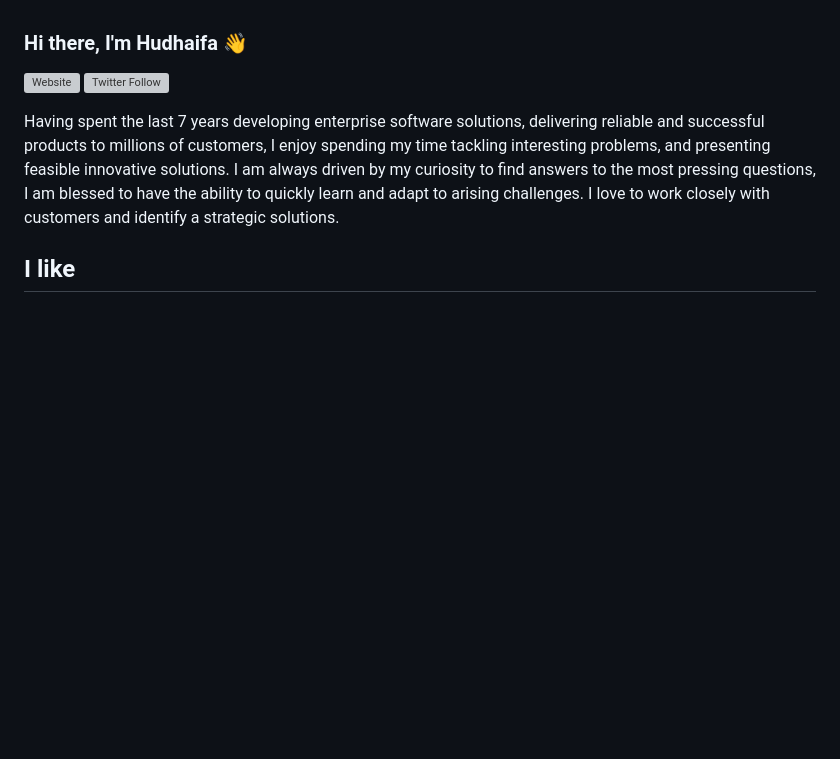
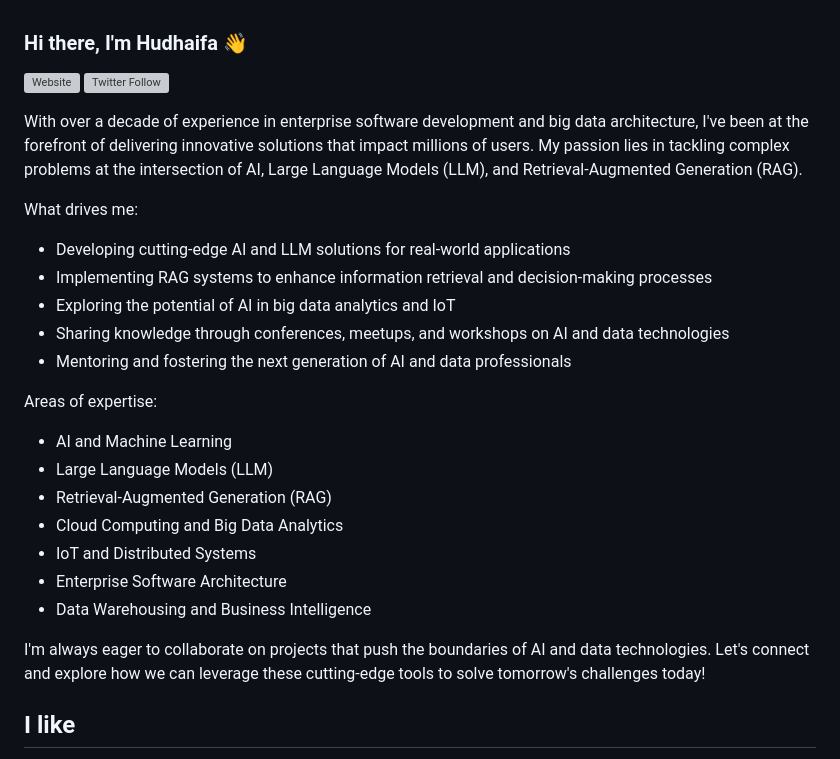
Before and after one commit to huthaifa-abd/huthaifa-abd, a Markdown page: README.md, the part around the change. Rendered like a GitHub page; blank space fills up the shorter version; grey boxes are pictures that could not be loaded.

```diff
--- a/README.md
+++ b/README.md
@@ -3,7 +3,25 @@
 [![Website](https://img.shields.io/website?label=hudhaifa-abd.com&style=for-the-badge&url=https%3A%2F%2Fwww.huthaifa-abd.com)](https://www.huthaifa-abd.com)
 [![Twitter Follow](https://img.shields.io/twitter/follow/huth2004?color=1DA1F2&logo=twitter&style=for-the-badge)](https://twitter.com/intent/follow?original_referer=https%3A%2F%2Fgithub.com%2Fhuth2004&screen_name=huth2004)
 
-Having spent the last 7 years developing enterprise software solutions, delivering reliable and successful products to millions of customers, I enjoy spending my time tackling interesting problems, and presenting feasible innovative solutions. I am always driven by my curiosity to find answers to the most pressing questions, I am blessed to have the ability to quickly learn and adapt to arising challenges. I love to work closely with customers and identify a strategic solutions.
+With over a decade of experience in enterprise software development and big data architecture, I've been at the forefront of delivering innovative solutions that impact millions of users. My passion lies in tackling complex problems at the intersection of AI, Large Language Models (LLM), and Retrieval-Augmented Generation (RAG).
+
+What drives me:
+- Developing cutting-edge AI and LLM solutions for real-world applications
+- Implementing RAG systems to enhance information retrieval and decision-making processes
+- Exploring the potential of AI in big data analytics and IoT
+- Sharing knowledge through conferences, meetups, and workshops on AI and data technologies
+- Mentoring and fostering the next generation of AI and data professionals
+
+Areas of expertise:
+- AI and Machine Learning
+- Large Language Models (LLM)
+- Retrieval-Augmented Generation (RAG)
+- Cloud Computing and Big Data Analytics
+- IoT and Distributed Systems
+- Enterprise Software Architecture
+- Data Warehousing and Business Intelligence
+
+I'm always eager to collaborate on projects that push the boundaries of AI and data technologies. Let's connect and explore how we can leverage these cutting-edge tools to solve tomorrow's challenges today!
 
 ## I like
 
```
